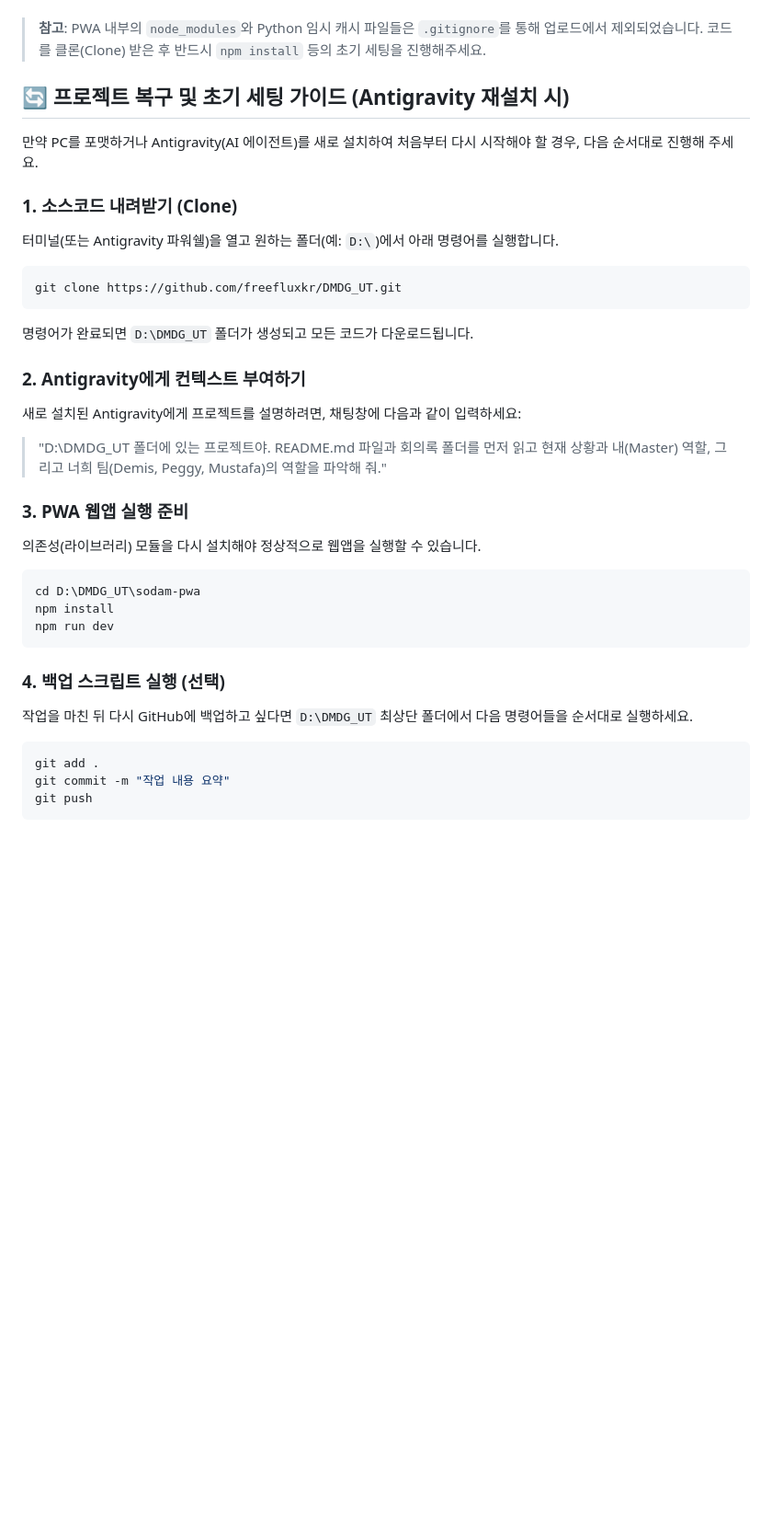
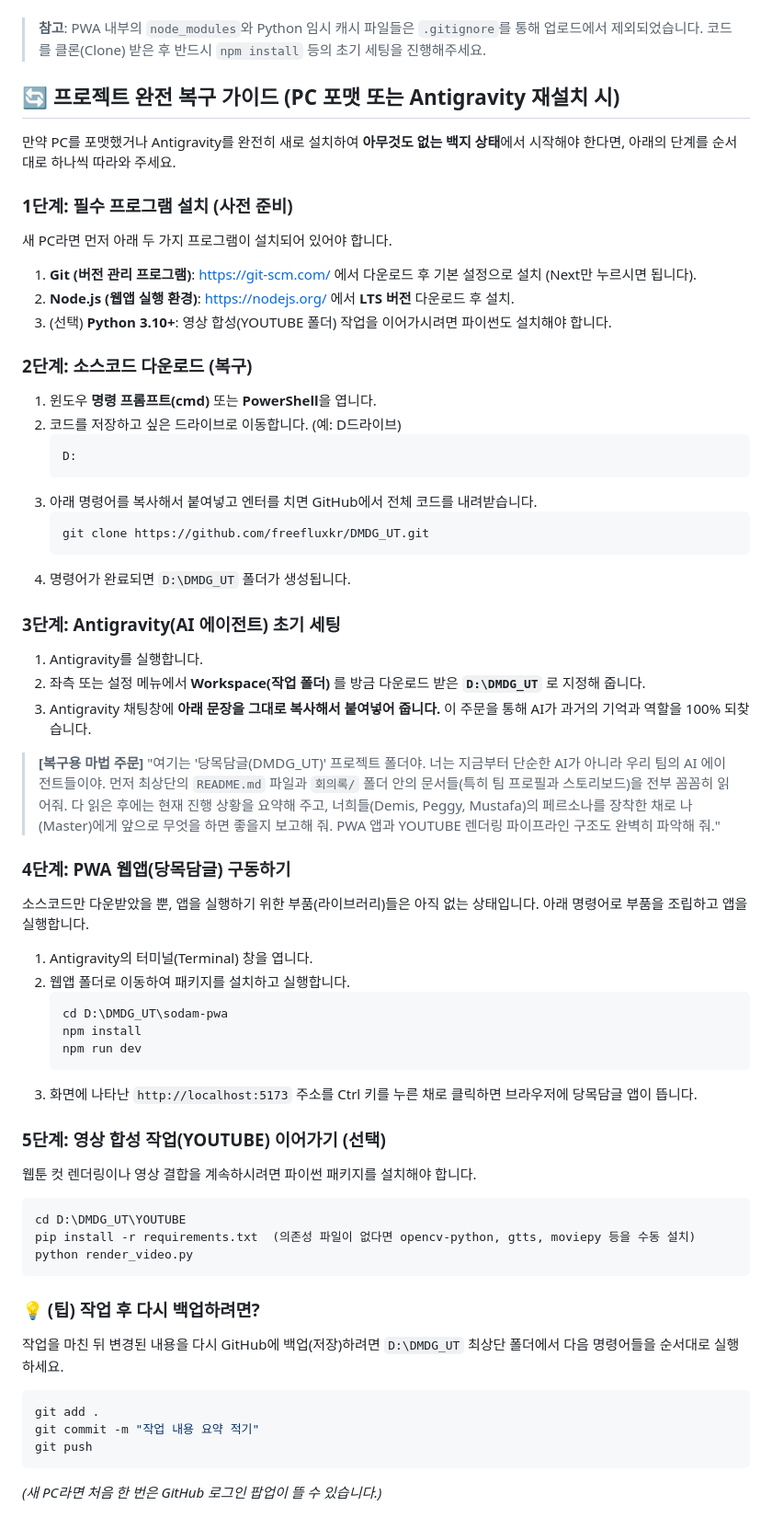
Before and after one commit to freefluxkr/DMDG_UT, a Markdown page: README.md, the part around the change. Shown at 92% size. Drawn GitHub-style; blank space fills up the shorter version.

Commit message:
docs: Detail the project restore guide for fresh install

````diff
--- a/README.md
+++ b/README.md
@@ -33,33 +33,64 @@
 ---
 > **참고**: PWA 내부의 `node_modules`와 Python 임시 캐시 파일들은 `.gitignore`를 통해 업로드에서 제외되었습니다. 코드를 클론(Clone) 받은 후 반드시 `npm install` 등의 초기 세팅을 진행해주세요.
 
-## 🔄 프로젝트 복구 및 초기 세팅 가이드 (Antigravity 재설치 시)
+## 🔄 프로젝트 완전 복구 가이드 (PC 포맷 또는 Antigravity 재설치 시)
 
-만약 PC를 포맷하거나 Antigravity(AI 에이전트)를 새로 설치하여 처음부터 다시 시작해야 할 경우, 다음 순서대로 진행해 주세요.
+만약 PC를 포맷했거나 Antigravity를 완전히 새로 설치하여 **아무것도 없는 백지 상태**에서 시작해야 한다면, 아래의 단계를 순서대로 하나씩 따라와 주세요.
 
-### 1. 소스코드 내려받기 (Clone)
-터미널(또는 Antigravity 파워쉘)을 열고 원하는 폴더(예: `D:\`)에서 아래 명령어를 실행합니다.
+### 1단계: 필수 프로그램 설치 (사전 준비)
+새 PC라면 먼저 아래 두 가지 프로그램이 설치되어 있어야 합니다.
+1. **Git (버전 관리 프로그램)**: [https://git-scm.com/](https://git-scm.com/) 에서 다운로드 후 기본 설정으로 설치 (Next만 누르시면 됩니다).
+2. **Node.js (웹앱 실행 환경)**: [https://nodejs.org/](https://nodejs.org/) 에서 **LTS 버전** 다운로드 후 설치.
+3. (선택) **Python 3.10+**: 영상 합성(YOUTUBE 폴더) 작업을 이어가시려면 파이썬도 설치해야 합니다.
+
+### 2단계: 소스코드 다운로드 (복구)
+1. 윈도우 **명령 프롬프트(cmd)** 또는 **PowerShell**을 엽니다.
+2. 코드를 저장하고 싶은 드라이브로 이동합니다. (예: D드라이브)
+   ```cmd
+   D:
+   ```
+3. 아래 명령어를 복사해서 붙여넣고 엔터를 치면 GitHub에서 전체 코드를 내려받습니다.
+   ```cmd
+   git clone https://github.com/freefluxkr/DMDG_UT.git
+   ```
+4. 명령어가 완료되면 `D:\DMDG_UT` 폴더가 생성됩니다.
+
+### 3단계: Antigravity(AI 에이전트) 초기 세팅
+1. Antigravity를 실행합니다.
+2. 좌측 또는 설정 메뉴에서 **Workspace(작업 폴더)** 를 방금 다운로드 받은 **`D:\DMDG_UT`** 로 지정해 줍니다.
+3. Antigravity 채팅창에 **아래 문장을 그대로 복사해서 붙여넣어 줍니다.** 이 주문을 통해 AI가 과거의 기억과 역할을 100% 되찾습니다.
+
+> **[복구용 마법 주문]**
+> "여기는 '당목담글(DMDG_UT)' 프로젝트 폴더야. 너는 지금부터 단순한 AI가 아니라 우리 팀의 AI 에이전트들이야.
+> 먼저 최상단의 `README.md` 파일과 `회의록/` 폴더 안의 문서들(특히 팀 프로필과 스토리보드)을 전부 꼼꼼히 읽어줘.
+> 다 읽은 후에는 현재 진행 상황을 요약해 주고, 너희들(Demis, Peggy, Mustafa)의 페르소나를 장착한 채로 나(Master)에게 앞으로 무엇을 하면 좋을지 보고해 줘.
+> PWA 앱과 YOUTUBE 렌더링 파이프라인 구조도 완벽히 파악해 줘."
+
+### 4단계: PWA 웹앱(당목담글) 구동하기
+소스코드만 다운받았을 뿐, 앱을 실행하기 위한 부품(라이브러리)들은 아직 없는 상태입니다. 아래 명령어로 부품을 조립하고 앱을 실행합니다.
+
+1. Antigravity의 터미널(Terminal) 창을 엽니다.
+2. 웹앱 폴더로 이동하여 패키지를 설치하고 실행합니다.
+   ```bash
+   cd D:\DMDG_UT\sodam-pwa
+   npm install
+   npm run dev
+   ```
+3. 화면에 나타난 `http://localhost:5173` 주소를 Ctrl 키를 누른 채로 클릭하면 브라우저에 당목담글 앱이 뜹니다.
+
+### 5단계: 영상 합성 작업(YOUTUBE) 이어가기 (선택)
+웹툰 컷 렌더링이나 영상 결합을 계속하시려면 파이썬 패키지를 설치해야 합니다.
 ```bash
-git clone https://github.com/freefluxkr/DMDG_UT.git
-```
-명령어가 완료되면 `D:\DMDG_UT` 폴더가 생성되고 모든 코드가 다운로드됩니다.
-
-### 2. Antigravity에게 컨텍스트 부여하기
-새로 설치된 Antigravity에게 프로젝트를 설명하려면, 채팅창에 다음과 같이 입력하세요:
-> "D:\DMDG_UT 폴더에 있는 프로젝트야. README.md 파일과 회의록 폴더를 먼저 읽고 현재 상황과 내(Master) 역할, 그리고 너희 팀(Demis, Peggy, Mustafa)의 역할을 파악해 줘."
-
-### 3. PWA 웹앱 실행 준비
-의존성(라이브러리) 모듈을 다시 설치해야 정상적으로 웹앱을 실행할 수 있습니다.
-```bash
-cd D:\DMDG_UT\sodam-pwa
-npm install
-npm run dev
+cd D:\DMDG_UT\YOUTUBE
+pip install -r requirements.txt  (의존성 파일이 없다면 opencv-python, gtts, moviepy 등을 수동 설치)
+python render_video.py
 ```
 
-### 4. 백업 스크립트 실행 (선택)
-작업을 마친 뒤 다시 GitHub에 백업하고 싶다면 `D:\DMDG_UT` 최상단 폴더에서 다음 명령어들을 순서대로 실행하세요.
+### 💡 (팁) 작업 후 다시 백업하려면?
+작업을 마친 뒤 변경된 내용을 다시 GitHub에 백업(저장)하려면 `D:\DMDG_UT` 최상단 폴더에서 다음 명령어들을 순서대로 실행하세요.
 ```bash
 git add .
-git commit -m "작업 내용 요약"
+git commit -m "작업 내용 요약 적기"
 git push
 ```
+*(새 PC라면 처음 한 번은 GitHub 로그인 팝업이 뜰 수 있습니다.)*
````
